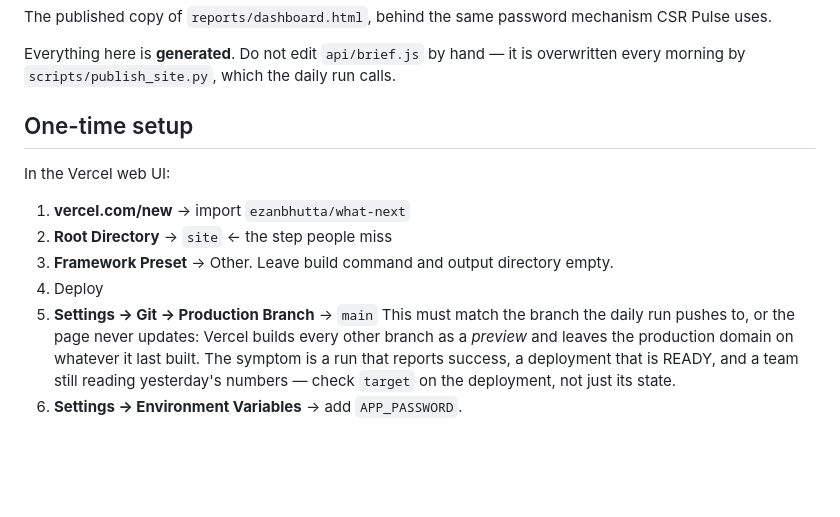
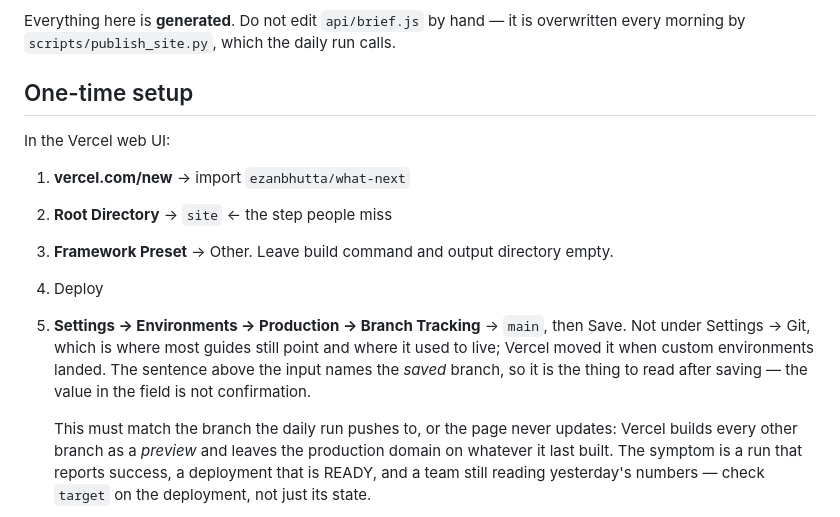
Before and after one commit to ezanbhutta/what-next, a Markdown page: site/README.md, the part around the change. Rendered like a GitHub page; blank space fills up the shorter version.

Commit message:
Correct the production-branch path in the site setup docs
The step said Settings -> Git -> Production Branch. That is where the setting
used to live and where most guides still point, but Vercel moved it to
Settings -> Environments -> Production -> Branch Tracking when custom
environments landed, so following the old path finds a page that no longer
has the field.

Also note what confirms the change: the sentence above the input names the
saved branch, while the field itself will happily hold an unsaved value.

Co-Authored-By: Claude Opus 5 <noreply@anthropic.com>
Claude-Session: https://claude.ai/code/session_01VAjArKDcZ1aCY74sZTiKeW

```diff
--- a/site/README.md
+++ b/site/README.md
@@ -15,7 +15,12 @@ In the Vercel web UI:
 2. **Root Directory** → `site`   ← the step people miss
 3. **Framework Preset** → Other. Leave build command and output directory empty.
 4. Deploy
-5. **Settings → Git → Production Branch** → `main`
+5. **Settings → Environments → Production → Branch Tracking** → `main`, then Save.
+   Not under Settings → Git, which is where most guides still point and where
+   it used to live; Vercel moved it when custom environments landed. The
+   sentence above the input names the *saved* branch, so it is the thing to
+   read after saving — the value in the field is not confirmation.
+
    This must match the branch the daily run pushes to, or the page never
    updates: Vercel builds every other branch as a *preview* and leaves the
    production domain on whatever it last built. The symptom is a run that
```
